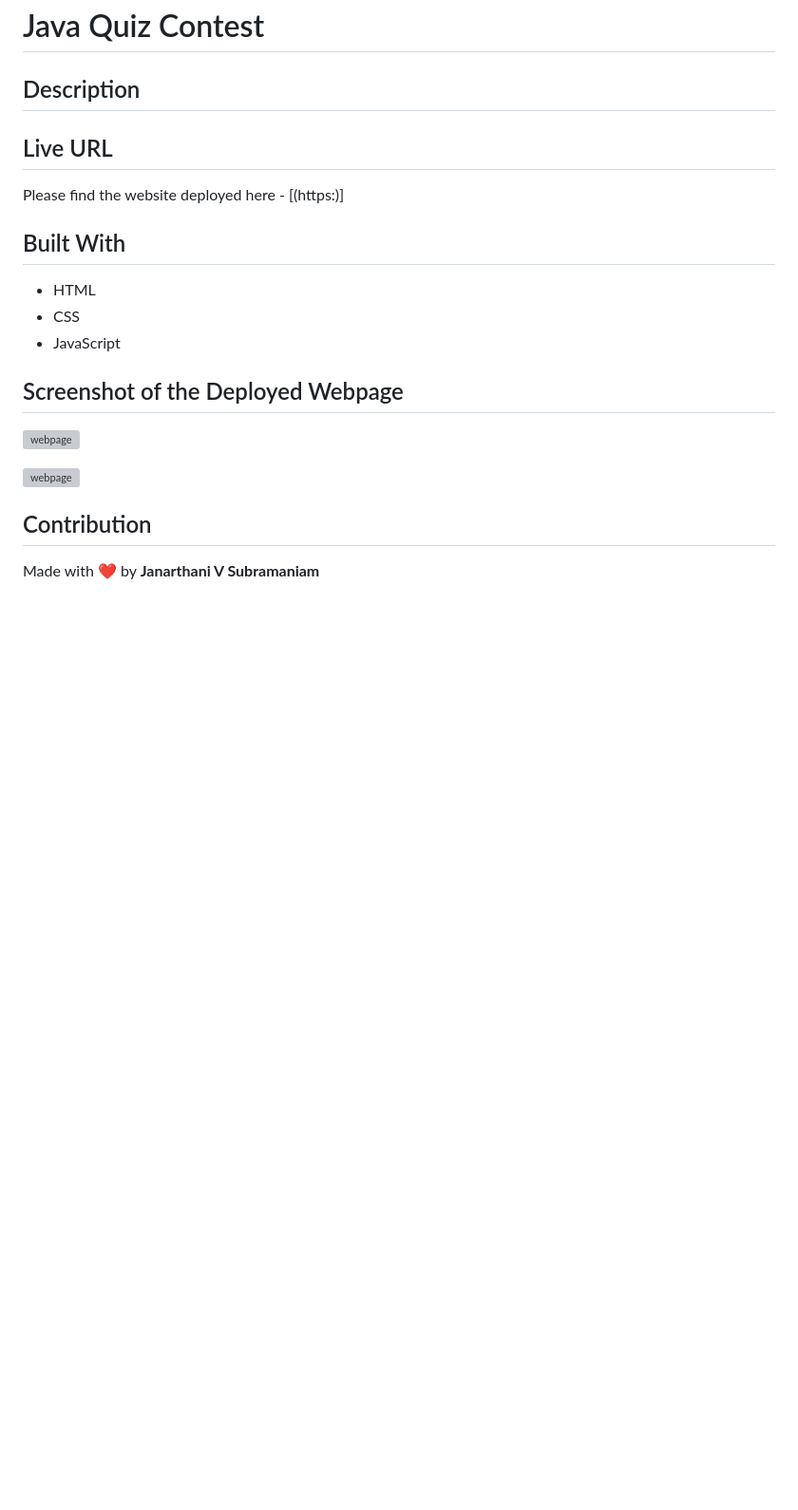
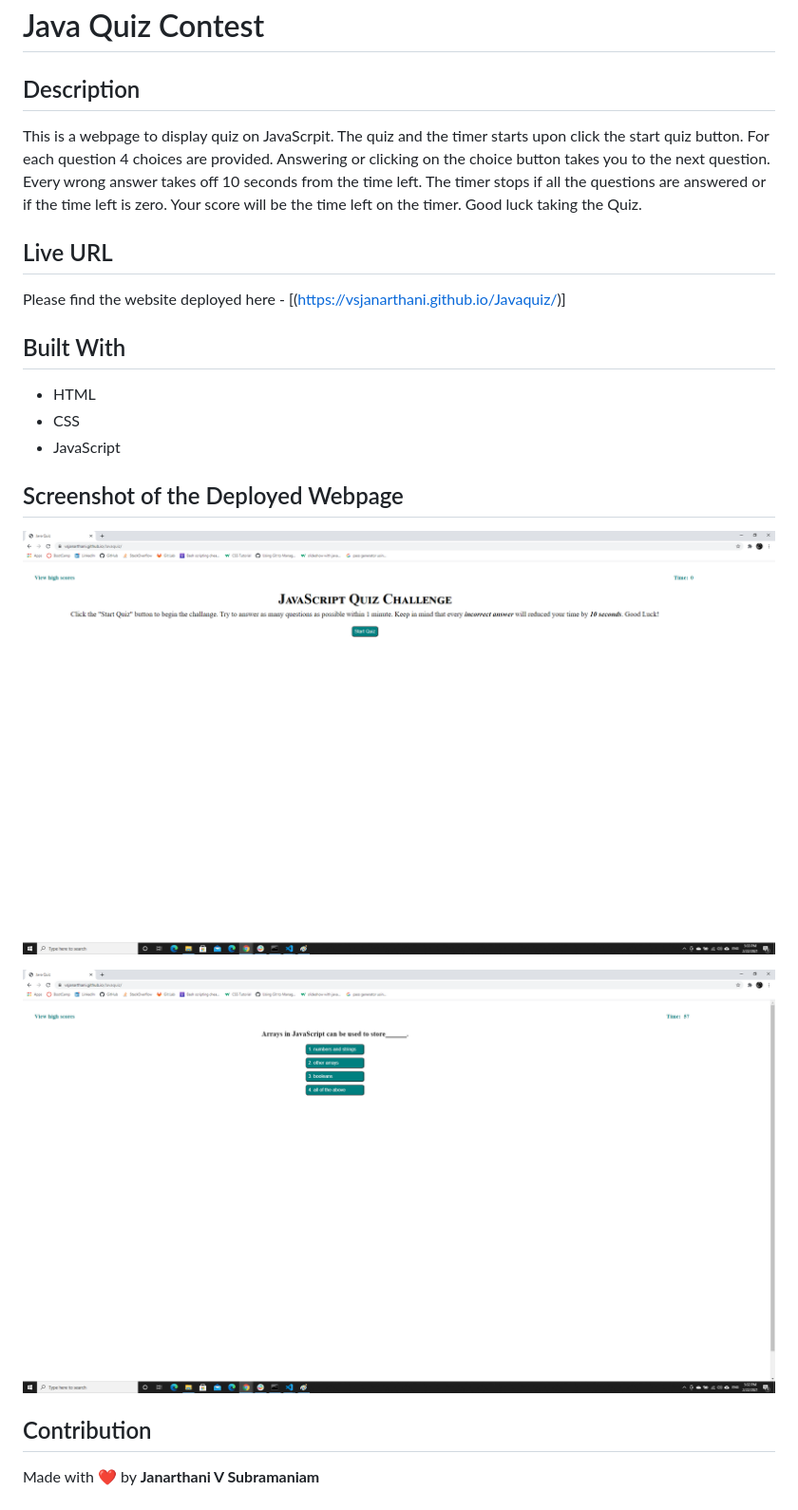
Before and after one commit to vsjanarthani/JavaScriptquiz, a Markdown page: readme.md, the part around the change. Shown: that part at 95% size. GitHub-like rendering; pictures changed too: assets/images/screenshot1.png (added), assets/images/screenshot2.png (added); blank space fills up the shorter version; grey boxes are pictures that could not be loaded.

Commit message:
added image and edited readme

```diff
--- a/readme.md
+++ b/readme.md
@@ -1,10 +1,10 @@
 # Java Quiz Contest
 
 ## Description
-
+This is a webpage to display quiz on JavaScrpit. The quiz and the timer starts upon click the start quiz button. For each question 4 choices are provided. Answering or clicking on the choice button takes you to the next question. Every wrong answer takes off 10 seconds from the time left. The timer stops if all the questions are answered or if the time left is zero. Your score will be the time left on the timer. Good luck taking the Quiz.
 
 ## Live URL
-Please find the website deployed here - [(https:)]
+Please find the website deployed here - [(https://vsjanarthani.github.io/Javaquiz/)]
 
 ## Built With
 * HTML
@@ -12,9 +12,9 @@ Please find the website deployed here - [(https:)]
 * JavaScript
 
 ## Screenshot of the Deployed Webpage
-![webpage](./assets/images/)
+![webpage](./assets/images/screenshot1.png)
 
-![webpage](./assets/images/)
+![webpage](./assets/images/screenshot2.png)
 
 ## Contribution
 Made with :heart: by **Janarthani V Subramaniam**
```
